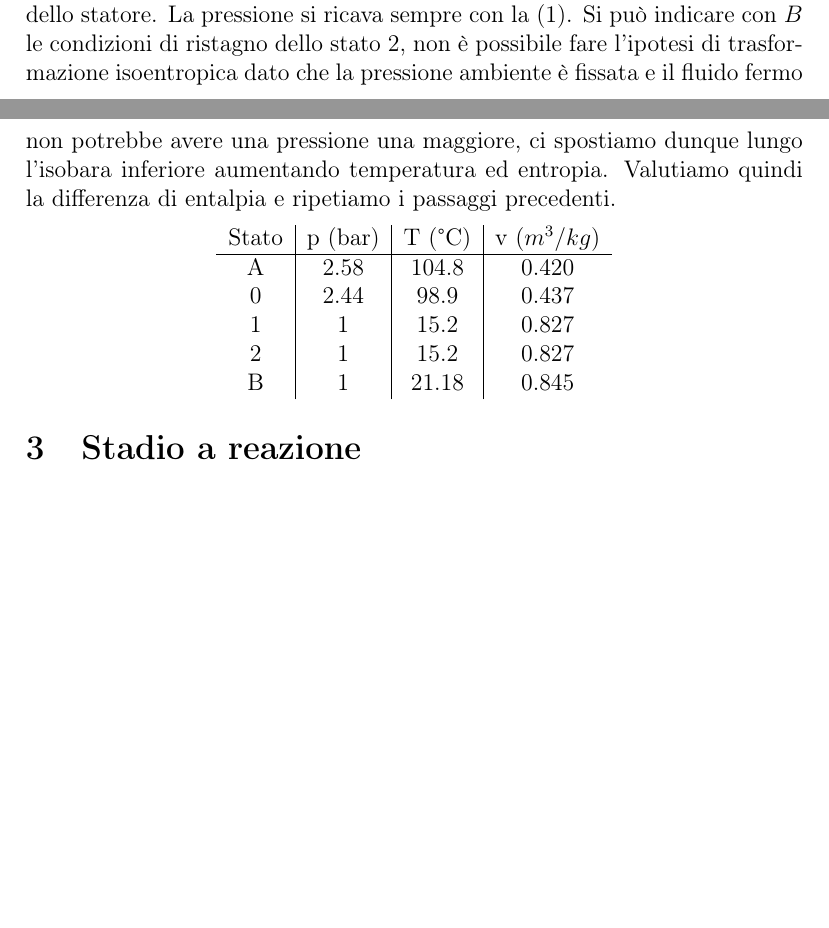
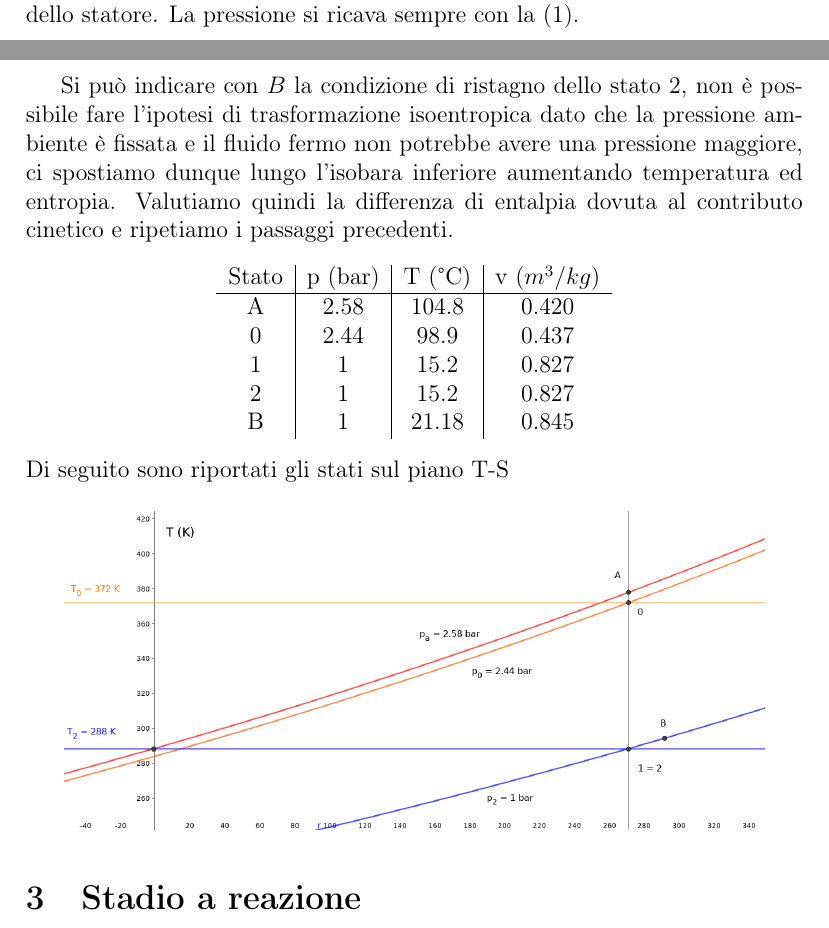
Before and after one commit to FlashNoob98/Programmi_Macchine, a LaTeX document (Tex/Esercizio_4/esercizio_4.tex): two parts of pages 3 and 4 of 5 before the commit and two parts of pages 3 and 4 of 6 after it, joined at a grey line, cut so that both start at the same text, the shorter picture padded with empty space. Compiled offline with pdfLaTeX.

Commit message:
terminato stadio ad azione (forse...)

```diff
--- a/Tex/Esercizio_4/esercizio_4.tex
+++ b/Tex/Esercizio_4/esercizio_4.tex
@@ -112,9 +112,10 @@ ai fini dell'analisi energetica non ci interessa se l'espansione iniziale avvien
 velocità sia nulla).
 Considerando la \eqref{eq:entalpia_stadio_azione} possiamo valutare la variazione di entalpia rispetto allo stato $A$ e da quella ricavare la temperatura all'ingresso
 dello statore. La pressione si ricava sempre con la \eqref{eq:isoentropica}.
-Si può indicare con $B$ le condizioni di ristagno dello stato 2, non è possibile fare l'ipotesi di trasformazione isoentropica dato che la pressione ambiente è fissata
-e il fluido fermo non potrebbe avere una pressione una maggiore, ci spostiamo dunque lungo l'isobara inferiore aumentando temperatura ed entropia.
-Valutiamo quindi la differenza di entalpia e ripetiamo i passaggi precedenti.
+
+Si può indicare con $B$ la condizione di ristagno dello stato 2, non è possibile fare l'ipotesi di trasformazione isoentropica dato che la pressione ambiente è fissata
+e il fluido fermo non potrebbe avere una pressione maggiore, ci spostiamo dunque lungo l'isobara inferiore aumentando temperatura ed entropia.
+Valutiamo quindi la differenza di entalpia dovuta al contributo cinetico e ripetiamo i passaggi precedenti.
 \begin{center}
     \begin{tabular}{c|c|c|c}
         Stato   &p (bar)    &T (°C) &v ($m^3/kg$) \\ \hline
@@ -125,7 +126,11 @@ Valutiamo quindi la differenza di entalpia e ripetiamo i passaggi precedenti.
         B       &1          &21.18  &0.845
     \end{tabular}
 \end{center}
-
+Di seguito sono riportati gli stati sul piano T-S
+\begin{figure}[H]
+    \centering
+    \includegraphics[width=.90\linewidth]{media/trasformazioni_TS_azione.png}
+\end{figure}
 
 \section{Stadio a reazione}
 \label{sec:stadio_a_reazione}
```
Also changed, not shown: Tex/Esercizio_4/media/trasformazioni_TS_azione.png (added), 2 other files.
